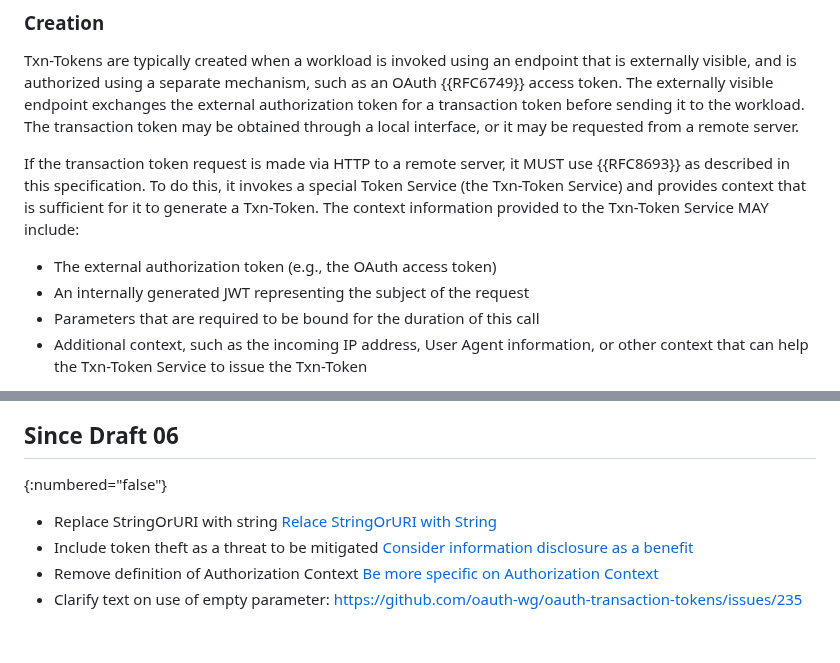
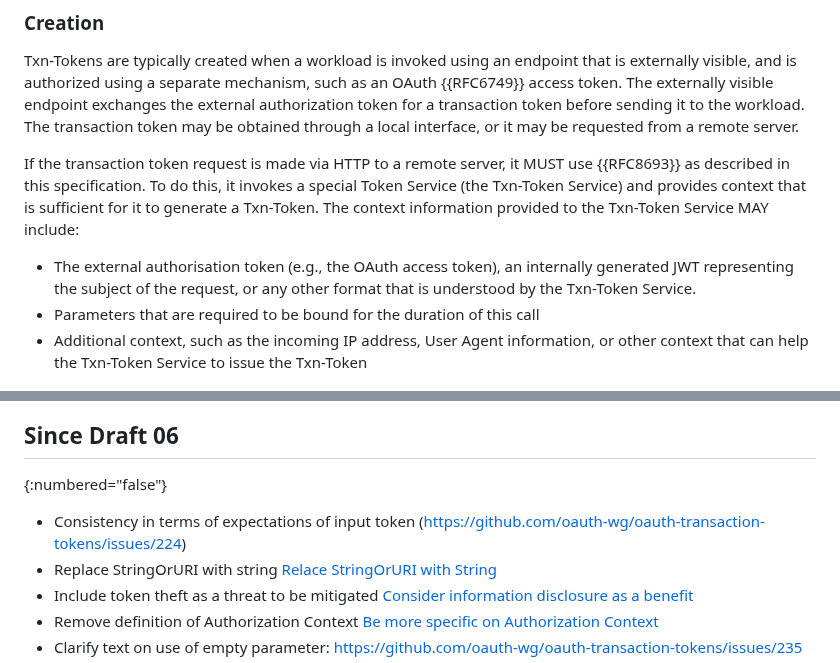
Before and after one commit to oauth-wg/oauth-transaction-tokens, a Markdown page: draft-ietf-oauth-transaction-tokens.md, 2 parts joined by grey strips. Drawn GitHub-style; blank space fills up the shorter version.

Commit message:
Clarify transaction token request context details
Updated the description of the transaction token request context to include additional formats understood by the Txn-Token Service. Improved clarity and consistency in the document. See issue #224

```diff
--- a/draft-ietf-oauth-transaction-tokens.md
+++ b/draft-ietf-oauth-transaction-tokens.md
@@ -160,8 +160,7 @@ Txn-Tokens are typically created when a workload is invoked using an endpoint th
 
 If the transaction token request is made via HTTP to a remote server, it MUST use {{RFC8693}} as described in this specification. To do this, it invokes a special Token Service (the Txn-Token Service) and provides context that is sufficient for it to generate a Txn-Token. The context information provided to the Txn-Token Service MAY include:
 
-* The external authorization token (e.g., the OAuth access token)
-* An internally generated JWT representing the subject of the request
+* The external authorisation token (e.g., the OAuth access token), an internally generated JWT representing the subject of the request, or any other format that is understood by the Txn-Token Service.
 * Parameters that are required to be bound for the duration of this call
 * Additional context, such as the incoming IP address, User Agent information, or other context that can help the Txn-Token Service to issue the Txn-Token
 
@@ -705,6 +704,7 @@ The authors would like to thank the contributors and the OAuth working group mem
 
 ## Since Draft 06
 {:numbered="false"}
+* Consistency in terms of expectations of input token (https://github.com/oauth-wg/oauth-transaction-tokens/issues/224)
 * Replace StringOrURI with string [Relace StringOrURI with String](https://github.com/oauth-wg/oauth-transaction-tokens/issues/195)
 * Include token theft as a threat to be mitigated [Consider information disclosure as a benefit](https://github.com/oauth-wg/oauth-transaction-tokens/issues/207)
 * Remove definition of Authorization Context [Be more specific on Authorization Context](https://github.com/oauth-wg/oauth-transaction-tokens/issues/192)
```
